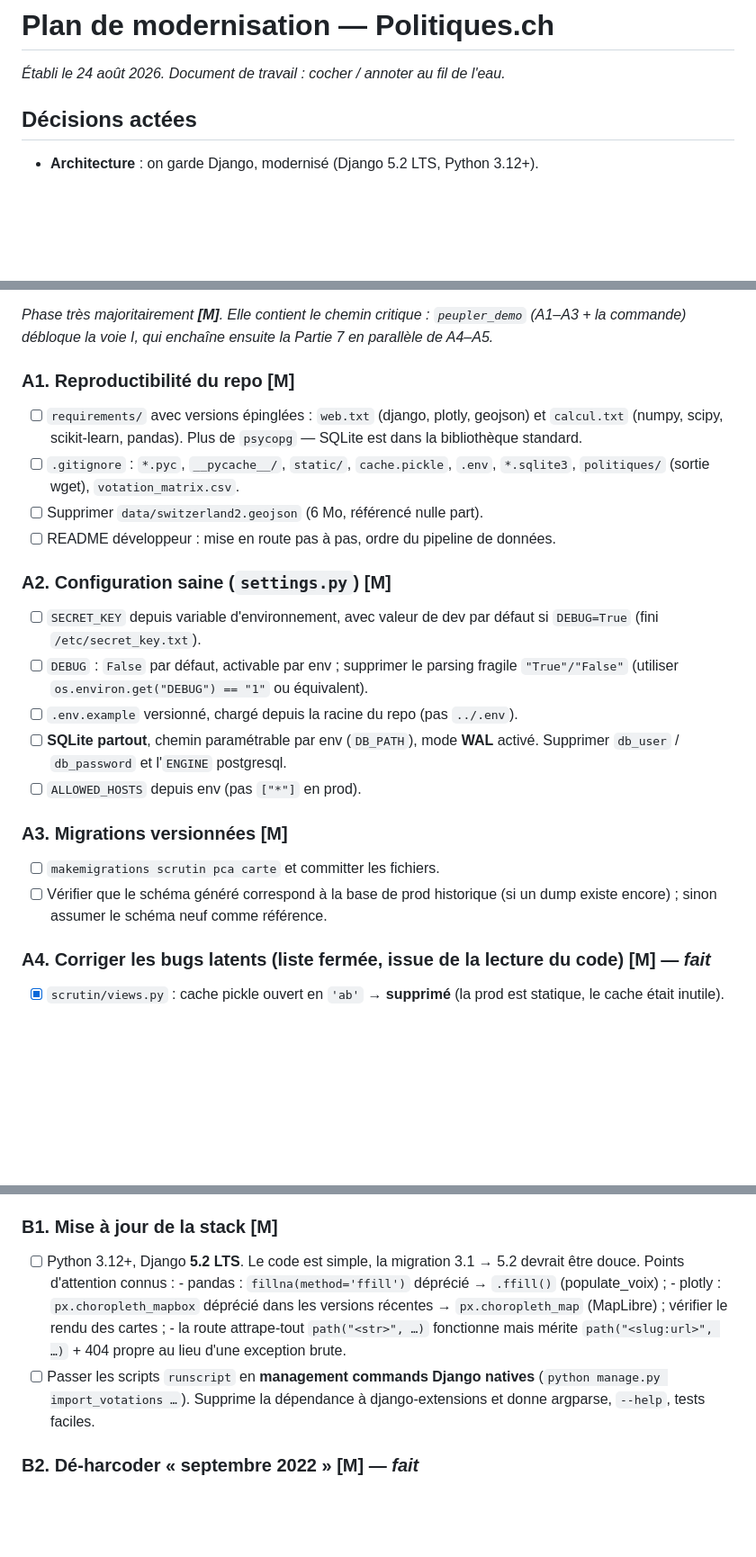
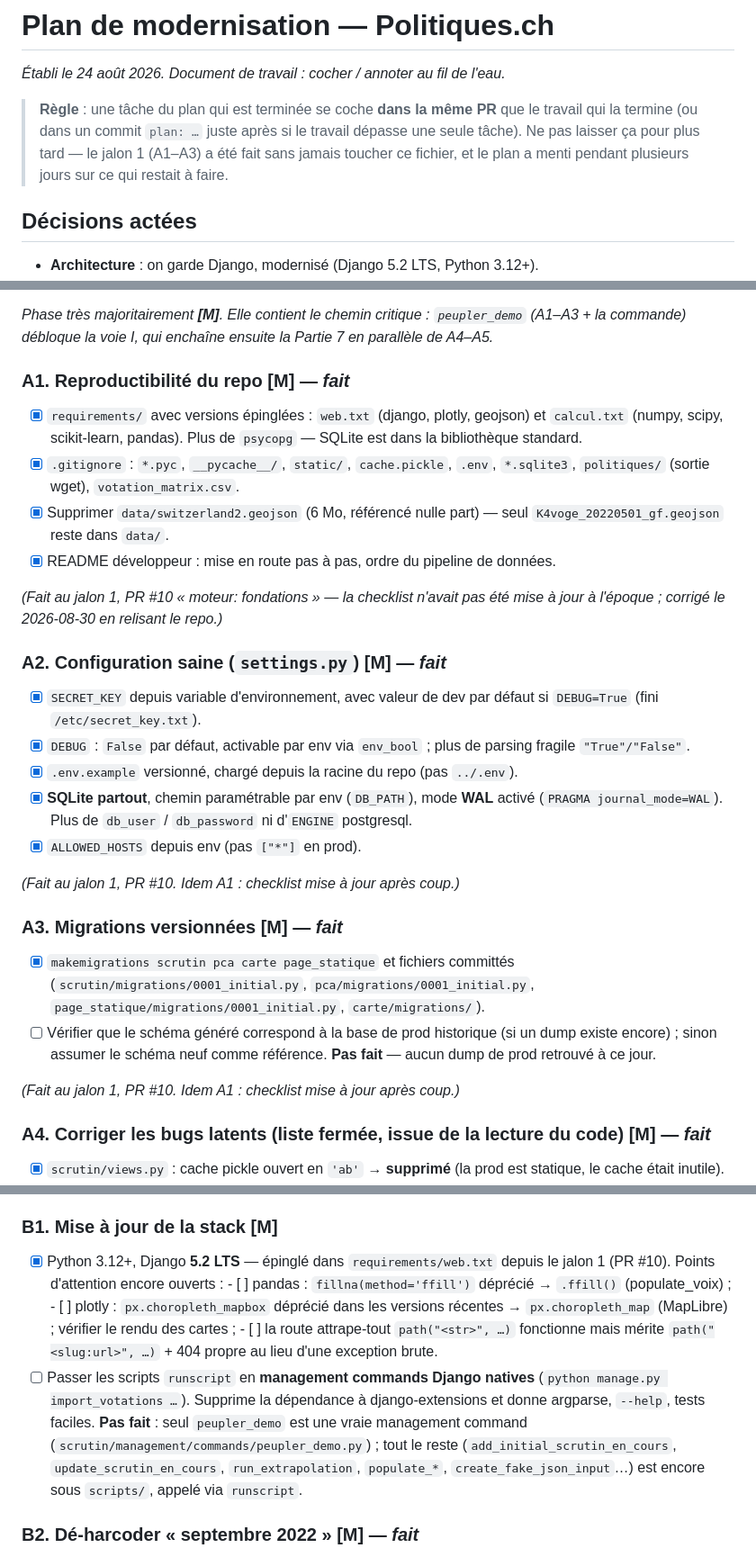
Before and after one commit to frederic-michaud/election, a Markdown page: PLAN_MODERNISATION.md, 3 parts joined by grey strips. Shown at 90% size. Rendered like a GitHub page; blank space fills up the shorter version.

Commit message:
plan: cocher le jalon 1 (A1-A3) et le pin Django 5.2, jamais mis à jour
A1 (reproductibilité), A2 (settings sains) et A3 (migrations versionnées)
étaient faites depuis la PR #10 (jalon 1, mergée le 25 août) mais jamais
cochées dans le plan, qui prétendait donc encore que le repo ne démarrait
pas depuis un clone frais. Même chose pour le pin Django 5.2 de B1. Vérifié
contre l'état réel du repo (migrations présentes, settings.py, Django 5.2.17
installé, manage.py check propre) avant de cocher.

Ajoute aussi une règle en tête du document : cocher une tâche dans la même
PR que le travail qui la termine, pour éviter que ça se reproduise.

Co-Authored-By: Claude Sonnet 5 <noreply@anthropic.com>

```diff
--- a/PLAN_MODERNISATION.md
+++ b/PLAN_MODERNISATION.md
@@ -1,6 +1,12 @@
 # Plan de modernisation — Politiques.ch
 
 *Établi le 24 août 2026. Document de travail : cocher / annoter au fil de l'eau.*
+
+> **Règle** : une tâche du plan qui est terminée se coche **dans la même PR**
+> que le travail qui la termine (ou dans un commit `plan: …` juste après si
+> le travail dépasse une seule tâche). Ne pas laisser ça pour plus tard — le
+> jalon 1 (A1–A3) a été fait sans jamais toucher ce fichier, et le plan a
+> menti pendant plusieurs jours sur ce qui restait à faire.
 
 ## Décisions actées
 
@@ -225,29 +231,41 @@ nouveau fonctionnellement.
 `peupler_demo` (A1–A3 + la commande) débloque la voie I, qui enchaîne ensuite la
 Partie 7 en parallèle de A4–A5.*
 
-### A1. Reproductibilité du repo **[M]**
-- [ ] `requirements/` avec versions épinglées : `web.txt` (django, plotly,
+### A1. Reproductibilité du repo **[M]** — *fait*
+- [x] `requirements/` avec versions épinglées : `web.txt` (django, plotly,
       geojson) et `calcul.txt` (numpy, scipy, scikit-learn, pandas).
       Plus de `psycopg` — SQLite est dans la bibliothèque standard.
-- [ ] `.gitignore` : `*.pyc`, `__pycache__/`, `static/`, `cache.pickle`, `.env`,
+- [x] `.gitignore` : `*.pyc`, `__pycache__/`, `static/`, `cache.pickle`, `.env`,
       `*.sqlite3`, `politiques/` (sortie wget), `votation_matrix.csv`.
-- [ ] Supprimer `data/switzerland2.geojson` (6 Mo, référencé nulle part).
-- [ ] README développeur : mise en route pas à pas, ordre du pipeline de données.
+- [x] Supprimer `data/switzerland2.geojson` (6 Mo, référencé nulle part) —
+      seul `K4voge_20220501_gf.geojson` reste dans `data/`.
+- [x] README développeur : mise en route pas à pas, ordre du pipeline de données.
 
-### A2. Configuration saine (`settings.py`) **[M]**
-- [ ] `SECRET_KEY` depuis variable d'environnement, avec valeur de dev par défaut
+*(Fait au jalon 1, PR #10 « moteur: fondations » — la checklist n'avait pas été
+mise à jour à l'époque ; corrigé le 2026-08-30 en relisant le repo.)*
+
+### A2. Configuration saine (`settings.py`) **[M]** — *fait*
+- [x] `SECRET_KEY` depuis variable d'environnement, avec valeur de dev par défaut
       si `DEBUG=True` (fini `/etc/secret_key.txt`).
-- [ ] `DEBUG` : `False` par défaut, activable par env ; supprimer le parsing fragile
-      `"True"/"False"` (utiliser `os.environ.get("DEBUG") == "1"` ou équivalent).
-- [ ] `.env.example` versionné, chargé depuis la racine du repo (pas `../.env`).
-- [ ] **SQLite partout**, chemin paramétrable par env (`DB_PATH`), mode **WAL**
-      activé. Supprimer `db_user` / `db_password` et l'`ENGINE` postgresql.
-- [ ] `ALLOWED_HOSTS` depuis env (pas `["*"]` en prod).
+- [x] `DEBUG` : `False` par défaut, activable par env via `env_bool` ; plus de
+      parsing fragile `"True"/"False"`.
+- [x] `.env.example` versionné, chargé depuis la racine du repo (pas `../.env`).
+- [x] **SQLite partout**, chemin paramétrable par env (`DB_PATH`), mode **WAL**
+      activé (`PRAGMA journal_mode=WAL`). Plus de `db_user` / `db_password` ni
+      d'`ENGINE` postgresql.
+- [x] `ALLOWED_HOSTS` depuis env (pas `["*"]` en prod).
 
-### A3. Migrations versionnées **[M]**
-- [ ] `makemigrations scrutin pca carte` et committer les fichiers.
+*(Fait au jalon 1, PR #10. Idem A1 : checklist mise à jour après coup.)*
+
+### A3. Migrations versionnées **[M]** — *fait*
+- [x] `makemigrations scrutin pca carte page_statique` et fichiers committés
+      (`scrutin/migrations/0001_initial.py`, `pca/migrations/0001_initial.py`,
+      `page_statique/migrations/0001_initial.py`, `carte/migrations/`).
 - [ ] Vérifier que le schéma généré correspond à la base de prod historique
       (si un dump existe encore) ; sinon assumer le schéma neuf comme référence.
+      **Pas fait** — aucun dump de prod retrouvé à ce jour.
+
+*(Fait au jalon 1, PR #10. Idem A1 : checklist mise à jour après coup.)*
 
 ### A4. Corriger les bugs latents (liste fermée, issue de la lecture du code) **[M]** — *fait*
 - [x] `scrutin/views.py` : cache pickle ouvert en `'ab'` → **supprimé** (la prod
@@ -299,16 +317,21 @@ Objectif de sortie de phase : **le site peut couvrir n'importe quelle votation
 future sans toucher au code** — seulement la config et les données.
 
 ### B1. Mise à jour de la stack **[M]**
-- [ ] Python 3.12+, Django **5.2 LTS**. Le code est simple, la migration 3.1 → 5.2
-      devrait être douce. Points d'attention connus :
-      - pandas : `fillna(method='ffill')` déprécié → `.ffill()` (populate_voix) ;
-      - plotly : `px.choropleth_mapbox` déprécié dans les versions récentes →
+- [x] Python 3.12+, Django **5.2 LTS** — épinglé dans `requirements/web.txt`
+      depuis le jalon 1 (PR #10). Points d'attention encore ouverts :
+      - [ ] pandas : `fillna(method='ffill')` déprécié → `.ffill()` (populate_voix) ;
+      - [ ] plotly : `px.choropleth_mapbox` déprécié dans les versions récentes →
         `px.choropleth_map` (MapLibre) ; vérifier le rendu des cartes ;
-      - la route attrape-tout `path("<str>", …)` fonctionne mais mérite
+      - [ ] la route attrape-tout `path("<str>", …)` fonctionne mais mérite
         `path("<slug:url>", …)` + 404 propre au lieu d'une exception brute.
 - [ ] Passer les scripts `runscript` en **management commands Django natives**
       (`python manage.py import_votations …`). Supprime la dépendance à
       django-extensions et donne argparse, `--help`, tests faciles.
+      **Pas fait** : seul `peupler_demo` est une vraie management command
+      (`scrutin/management/commands/peupler_demo.py`) ; tout le reste
+      (`add_initial_scrutin_en_cours`, `update_scrutin_en_cours`,
+      `run_extrapolation`, `populate_*`, `create_fake_json_input`…) est encore
+      sous `scripts/`, appelé via `runscript`.
 
 ### B2. Dé-harcoder « septembre 2022 » **[M]** — *fait*
 - [x] Sujets affichés (cartes 6/7/8 en dur dans `scrutin/views.py`, 6 dans
```
